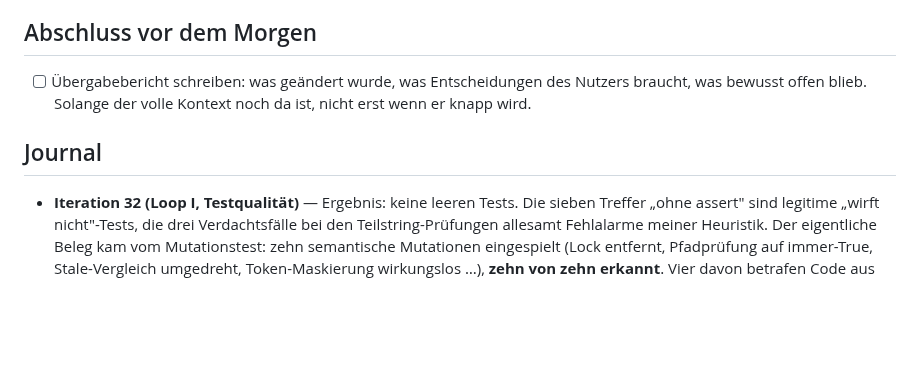
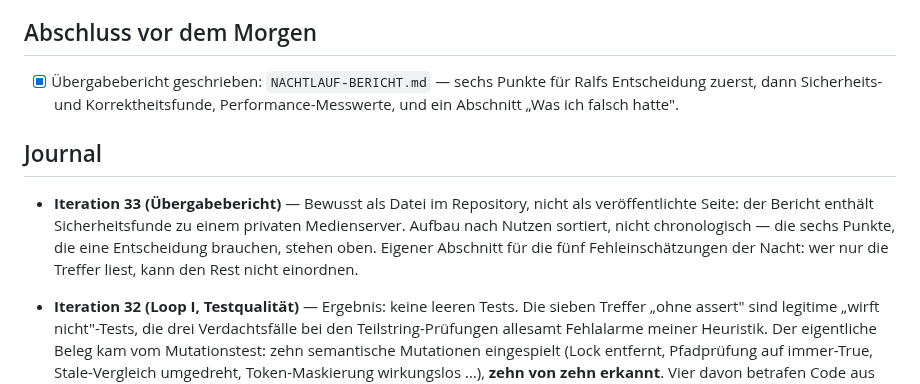
Before and after one commit to ralksta/arcade-video-scanner, a Markdown page: NIGHT-LOOP3.md, the part around the change. Drawn GitHub-style; blank space fills up the shorter version.

```diff
--- a/NIGHT-LOOP3.md
+++ b/NIGHT-LOOP3.md
@@ -205,13 +205,20 @@ jetzt systematisch.
 
 ## Abschluss vor dem Morgen
 
-- [ ] Übergabebericht schreiben: was geändert wurde, was Entscheidungen des
-      Nutzers braucht, was bewusst offen blieb. Solange der volle Kontext noch
-      da ist, nicht erst wenn er knapp wird.
+- [x] Übergabebericht geschrieben: `NACHTLAUF-BERICHT.md` — sechs Punkte für
+      Ralfs Entscheidung zuerst, dann Sicherheits- und Korrektheitsfunde,
+      Performance-Messwerte, und ein Abschnitt „Was ich falsch hatte".
 
 ## Journal
 
 <!-- Jede Iteration hängt hier eine Zeile an: was gemacht, was gelernt, was als Nächstes. -->
+
+- **Iteration 33 (Übergabebericht)** — Bewusst als Datei im Repository, nicht
+  als veröffentlichte Seite: der Bericht enthält Sicherheitsfunde zu einem
+  privaten Medienserver. Aufbau nach Nutzen sortiert, nicht chronologisch — die
+  sechs Punkte, die eine Entscheidung brauchen, stehen oben. Eigener Abschnitt
+  für die fünf Fehleinschätzungen der Nacht: wer nur die Treffer liest, kann
+  den Rest nicht einordnen.
 
 - **Iteration 32 (Loop I, Testqualität)** — Ergebnis: keine leeren Tests. Die
   sieben Treffer „ohne assert" sind legitime „wirft nicht"-Tests, die drei
```
Also changed, not shown: NACHTLAUF-BERICHT.md (added, +183 -0 lines).
